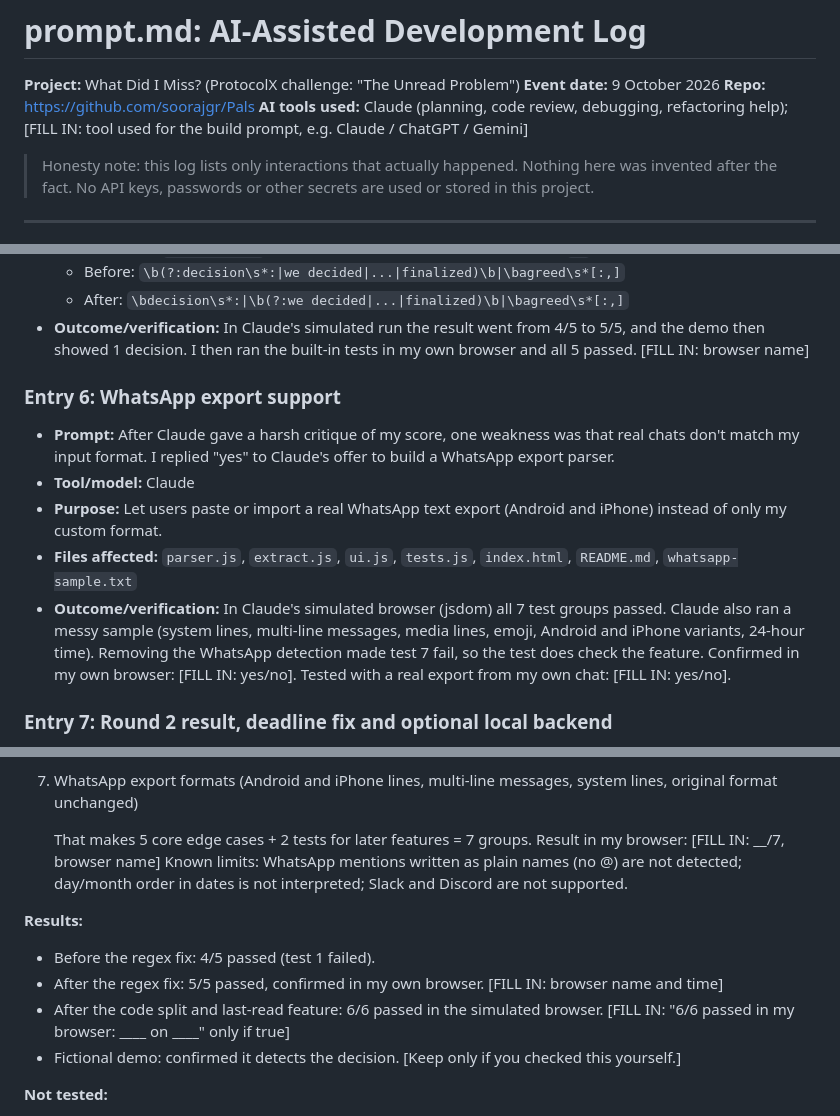
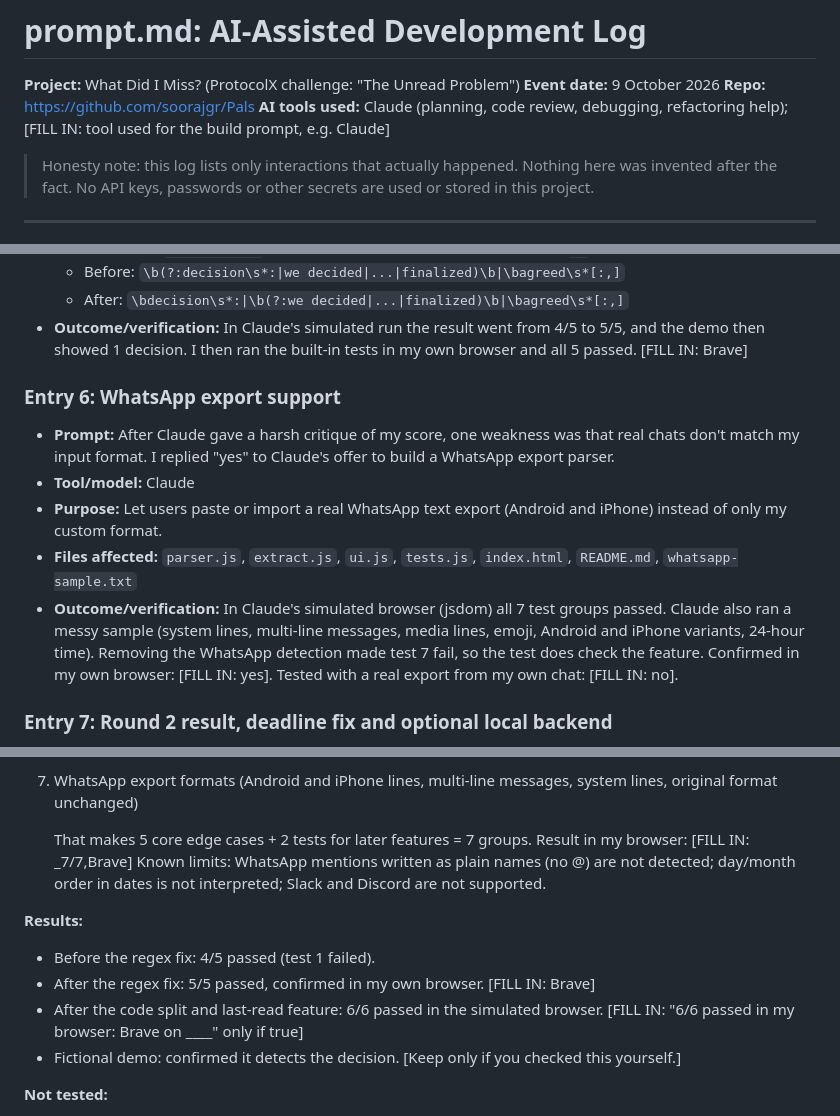
Before and after one commit to soorajgr/Pals, a Markdown page: prompt.md, 3 parts joined by grey strips. GitHub-like rendering.

Commit message:
Finish prompt.md

```diff
--- a/prompt.md
+++ b/prompt.md
@@ -3,7 +3,7 @@
 **Project:** What Did I Miss? (ProtocolX challenge: "The Unread Problem")
 **Event date:** 9 October 2026
 **Repo:** https://github.com/soorajgr/Pals
-**AI tools used:** Claude (planning, code review, debugging, refactoring help); [FILL IN: tool used for the build prompt, e.g. Claude / ChatGPT / Gemini]
+**AI tools used:** Claude (planning, code review, debugging, refactoring help); [FILL IN: tool used for the build prompt, e.g. Claude]
 
 > Honesty note: this log lists only interactions that actually happened.
 > Nothing here was invented after the fact. No API keys, passwords or other
@@ -193,7 +193,7 @@
   - After: `\bdecision\s*:|\b(?:we decided|...|finalized)\b|\bagreed\s*[:,]`
 - **Outcome/verification:** In Claude's simulated run the result went from 4/5
   to 5/5, and the demo then showed 1 decision. I then ran the built-in tests
-  in my own browser and all 5 passed. [FILL IN: browser name]
+  in my own browser and all 5 passed. [FILL IN: Brave]
 
 ### Entry 6: WhatsApp export support
 - **Prompt:** After Claude gave a harsh critique of my score, one weakness was
@@ -208,8 +208,8 @@
   groups passed. Claude also ran a messy sample (system lines, multi-line
   messages, media lines, emoji, Android and iPhone variants, 24-hour time).
   Removing the WhatsApp detection made test 7 fail, so the test does check the
-  feature. Confirmed in my own browser: [FILL IN: yes/no]. Tested with a real
-  export from my own chat: [FILL IN: yes/no].
+  feature. Confirmed in my own browser: [FILL IN: yes]. Tested with a real
+  export from my own chat: [FILL IN: no].
 
 ### Entry 7: Round 2 result, deadline fix and optional local backend
 - **Prompt:** After my second result (84.90/100, rank #10 of 20; Backend &
@@ -275,15 +275,15 @@
    system lines, original format unchanged)
 
    That makes 5 core edge cases + 2 tests for later features = 7 groups.
-   Result in my browser: [FILL IN: __/7, browser name]
+   Result in my browser: [FILL IN: _7/7,Brave]
 Known limits: WhatsApp mentions written as plain names (no @) are not detected; day/month order in dates is not interpreted; Slack and Discord are not supported.
 
 **Results:**
 - Before the regex fix: 4/5 passed (test 1 failed).
 - After the regex fix: 5/5 passed, confirmed in my own browser. [FILL IN:
-  browser name and time]
+  Brave]
 - After the code split and last-read feature: 6/6 passed in the simulated
-  browser. [FILL IN: "6/6 passed in my browser: ____ on ____" only if true]
+  browser. [FILL IN: "6/6 passed in my browser: Brave on ____" only if true]
 - Fictional demo: confirmed it detects the decision. [Keep only if you
   checked this yourself.]
 
```
Also changed, not shown: other parts of prompt.md (+4 -4 lines).
